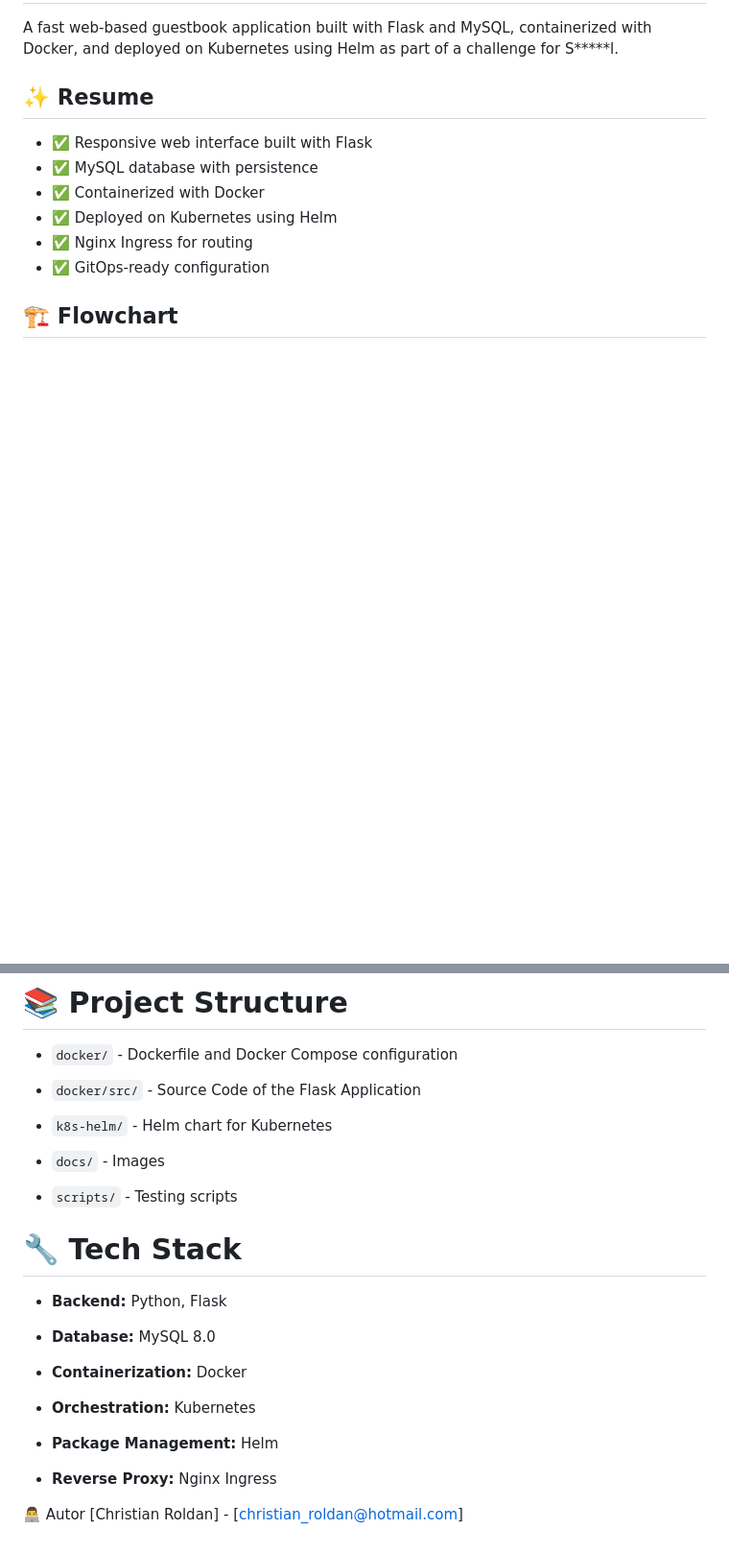
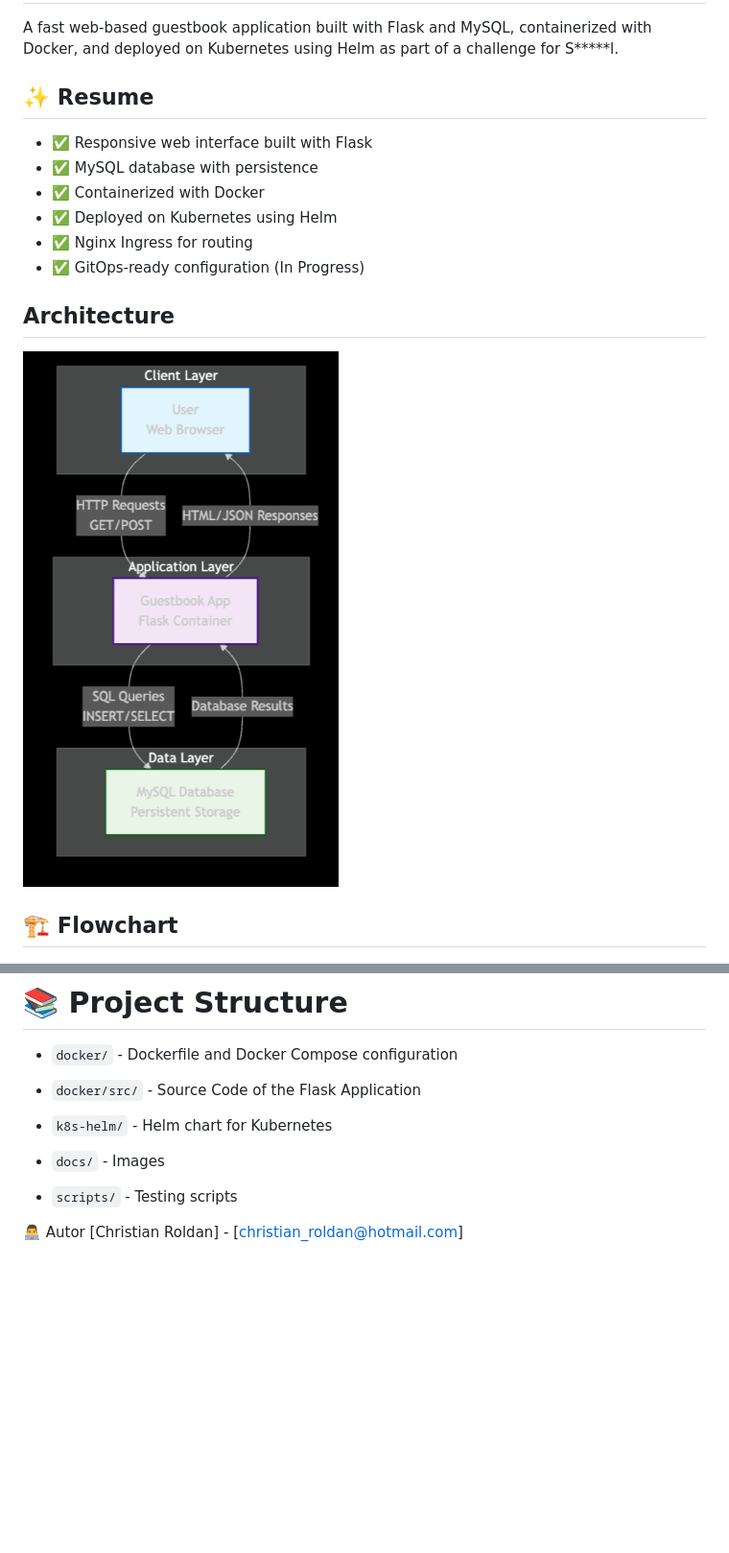
Before and after one commit to croldan77/guestbook-app, a Markdown page: README.md, 2 parts joined by grey strips. Shown: that part at 96% size. GitHub-like rendering; pictures changed too: docs/images/Architecture.png (added); blank space fills up the shorter version.

Commit message:
Small changes in README.md, comments in some files and add architecture graph

````diff
--- a/README.md
+++ b/README.md
@@ -9,7 +9,11 @@ A fast web-based guestbook application built with Flask and MySQL, containerized
 - ✅ Containerized with Docker
 - ✅ Deployed on Kubernetes using Helm
 - ✅ Nginx Ingress for routing
-- ✅ GitOps-ready configuration
+- ✅ GitOps-ready configuration (In Progress)
+
+## Architecture
+
+![Architecture](docs/images/Architecture.png)
 
 ## 🏗️ Flowchart
 
@@ -156,19 +242,6 @@ curl -X POST http://guestbook.local/guestbook \
 
 * ```scripts/``` - Testing scripts
 
-# 🔧 Tech Stack
-
-* **Backend:** Python, Flask
-
-* **Database:** MySQL 8.0
-
-* **Containerization:** Docker
-
-* **Orchestration:** Kubernetes
-
-* **Package Management:** Helm
-
-* **Reverse Proxy:** Nginx Ingress
 
 👨‍💻 Autor
 [Christian Roldan] - [christian_roldan@hotmail.com]
````
Also changed, not shown: other parts of README.md (+82 -0 lines), 5 other files.
